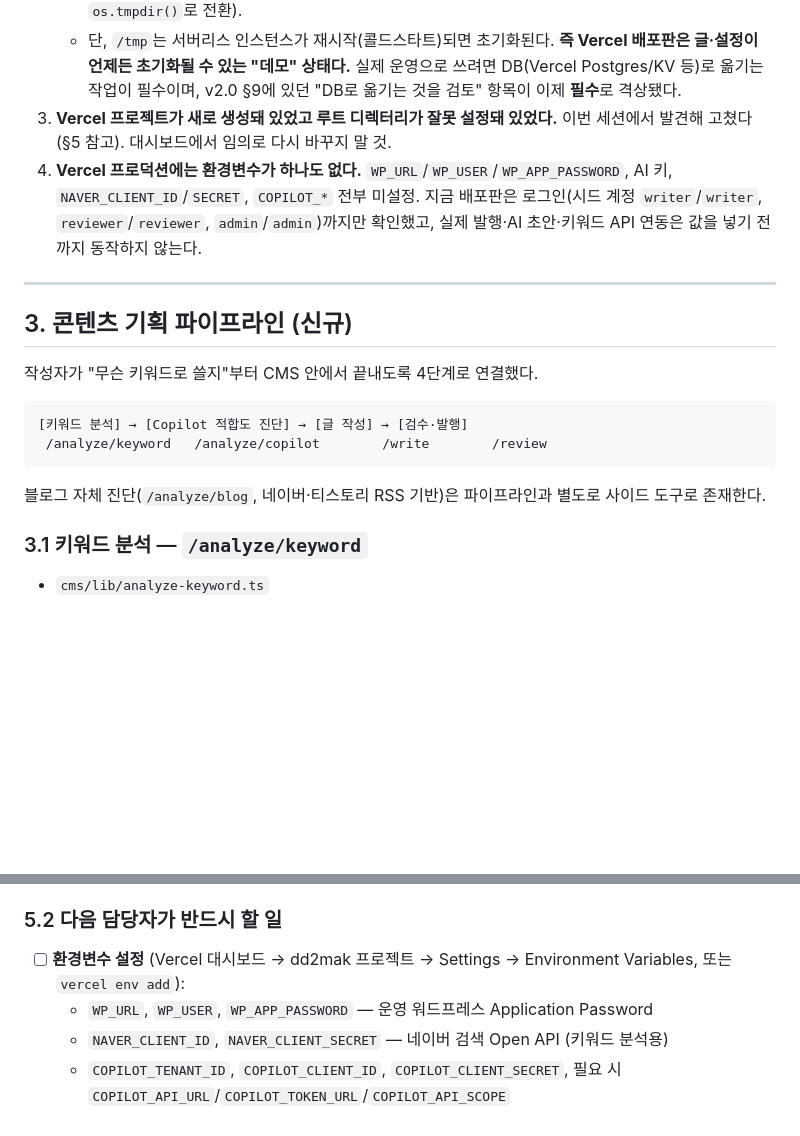
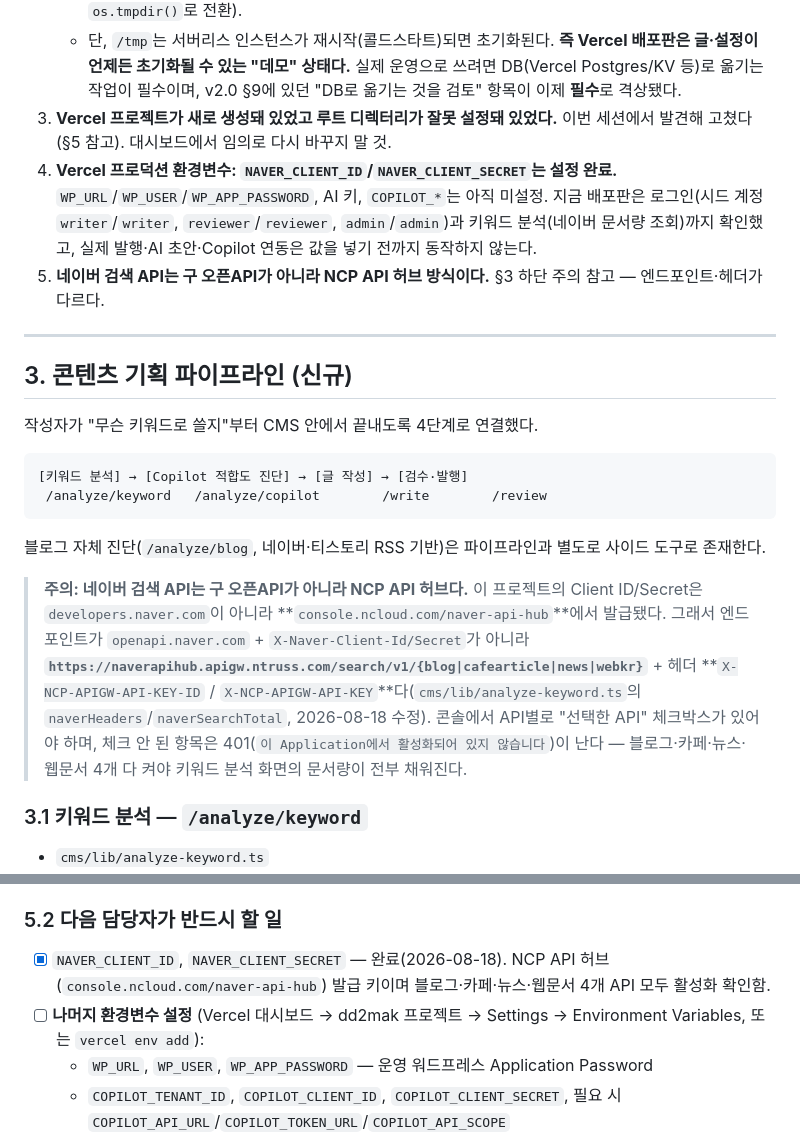
Before and after one commit to considerlabs/dd2mak, a Markdown page: docs/handover-v2.1.md, 2 parts joined by grey strips. Rendered like a GitHub page; blank space fills up the shorter version.

Commit message:
인수인계 문서에 네이버 NCP API 허브 엔드포인트 정보와 환경변수 진행 상황을 반영한다.
Co-Authored-By: Claude Sonnet 5 <noreply@anthropic.com>

````diff
--- a/docs/handover-v2.1.md
+++ b/docs/handover-v2.1.md
@@ -21,7 +21,8 @@ CMS에 **콘텐츠 기획 파이프라인**(키워드 분석 → Copilot 적합
    - 이번 세션에 `cms/lib/store.ts`에 **`/tmp` 폴백**을 추가해 크래시는 막았다(`writeStore`가 실패하면 `os.tmpdir()`로 전환).
    - 단, `/tmp`는 서버리스 인스턴스가 재시작(콜드스타트)되면 초기화된다. **즉 Vercel 배포판은 글·설정이 언제든 초기화될 수 있는 "데모" 상태다.** 실제 운영으로 쓰려면 DB(Vercel Postgres/KV 등)로 옮기는 작업이 필수이며, v2.0 §9에 있던 "DB로 옮기는 것을 검토" 항목이 이제 **필수**로 격상됐다.
 3. **Vercel 프로젝트가 새로 생성돼 있었고 루트 디렉터리가 잘못 설정돼 있었다.** 이번 세션에서 발견해 고쳤다(§5 참고). 대시보드에서 임의로 다시 바꾸지 말 것.
-4. **Vercel 프로덕션에는 환경변수가 하나도 없다.** `WP_URL`/`WP_USER`/`WP_APP_PASSWORD`, AI 키, `NAVER_CLIENT_ID`/`SECRET`, `COPILOT_*` 전부 미설정. 지금 배포판은 로그인(시드 계정 `writer`/`writer`, `reviewer`/`reviewer`, `admin`/`admin`)까지만 확인했고, 실제 발행·AI 초안·키워드 API 연동은 값을 넣기 전까지 동작하지 않는다.
+4. **Vercel 프로덕션 환경변수: `NAVER_CLIENT_ID`/`NAVER_CLIENT_SECRET`는 설정 완료.** `WP_URL`/`WP_USER`/`WP_APP_PASSWORD`, AI 키, `COPILOT_*`는 아직 미설정. 지금 배포판은 로그인(시드 계정 `writer`/`writer`, `reviewer`/`reviewer`, `admin`/`admin`)과 키워드 분석(네이버 문서량 조회)까지 확인했고, 실제 발행·AI 초안·Copilot 연동은 값을 넣기 전까지 동작하지 않는다.
+5. **네이버 검색 API는 구 오픈API가 아니라 NCP API 허브 방식이다.** §3 하단 주의 참고 — 엔드포인트·헤더가 다르다.
 
 ---
 
@@ -35,6 +36,8 @@ CMS에 **콘텐츠 기획 파이프라인**(키워드 분석 → Copilot 적합
 ```
 
 블로그 자체 진단(`/analyze/blog`, 네이버·티스토리 RSS 기반)은 파이프라인과 별도로 사이드 도구로 존재한다.
+
+> **주의: 네이버 검색 API는 구 오픈API가 아니라 NCP API 허브다.** 이 프로젝트의 Client ID/Secret은 `developers.naver.com`이 아니라 **`console.ncloud.com/naver-api-hub`**에서 발급됐다. 그래서 엔드포인트가 `openapi.naver.com` + `X-Naver-Client-Id/Secret`가 아니라 **`https://naverapihub.apigw.ntruss.com/search/v1/{blog|cafearticle|news|webkr}`** + 헤더 **`X-NCP-APIGW-API-KEY-ID` / `X-NCP-APIGW-API-KEY`**다(`cms/lib/analyze-keyword.ts`의 `naverHeaders`/`naverSearchTotal`, 2026-08-18 수정). 콘솔에서 API별로 "선택한 API" 체크박스가 있어야 하며, 체크 안 된 항목은 401(`이 Application에서 활성화되어 있지 않습니다`)이 난다 — 블로그·카페·뉴스·웹문서 4개 다 켜야 키워드 분석 화면의 문서량이 전부 채워진다.
 
 ### 3.1 키워드 분석 — `/analyze/keyword`
 
@@ -103,9 +106,9 @@ CMS에 **콘텐츠 기획 파이프라인**(키워드 분석 → Copilot 적합
 
 ### 5.2 다음 담당자가 반드시 할 일
 
-- [ ] **환경변수 설정** (Vercel 대시보드 → dd2mak 프로젝트 → Settings → Environment Variables, 또는 `vercel env add`):
+- [x] `NAVER_CLIENT_ID`, `NAVER_CLIENT_SECRET` — 완료(2026-08-18). NCP API 허브(`console.ncloud.com/naver-api-hub`) 발급 키이며 블로그·카페·뉴스·웹문서 4개 API 모두 활성화 확인함.
+- [ ] **나머지 환경변수 설정** (Vercel 대시보드 → dd2mak 프로젝트 → Settings → Environment Variables, 또는 `vercel env add`):
   - `WP_URL`, `WP_USER`, `WP_APP_PASSWORD` — 운영 워드프레스 Application Password
-  - `NAVER_CLIENT_ID`, `NAVER_CLIENT_SECRET` — 네이버 검색 Open API (키워드 분석용)
   - `COPILOT_TENANT_ID`, `COPILOT_CLIENT_ID`, `COPILOT_CLIENT_SECRET`, 필요 시 `COPILOT_API_URL`/`COPILOT_TOKEN_URL`/`COPILOT_API_SCOPE`
   - AI 초안용 provider 키는 지금 구조상 `설정` 화면에서 저장하는 방식이라 환경변수로는 시드값만 채워짐 — **`/tmp` 폴백 특성상 화면에서 저장해도 콜드스타트 후 사라질 수 있다.** 영구 저장하려면 DB 마이그레이션이 선행돼야 함.
 - [ ] **스토리지를 DB로 이전.** 후보: Vercel Postgres, Vercel KV, 또는 기존 로컬 운영과 동일하게 별도 VM/컨테이너에 Node 서버로 배포(파일시스템 영구화). Vercel 서버리스를 계속 쓸 거면 DB 없이는 실운영 불가.
````
